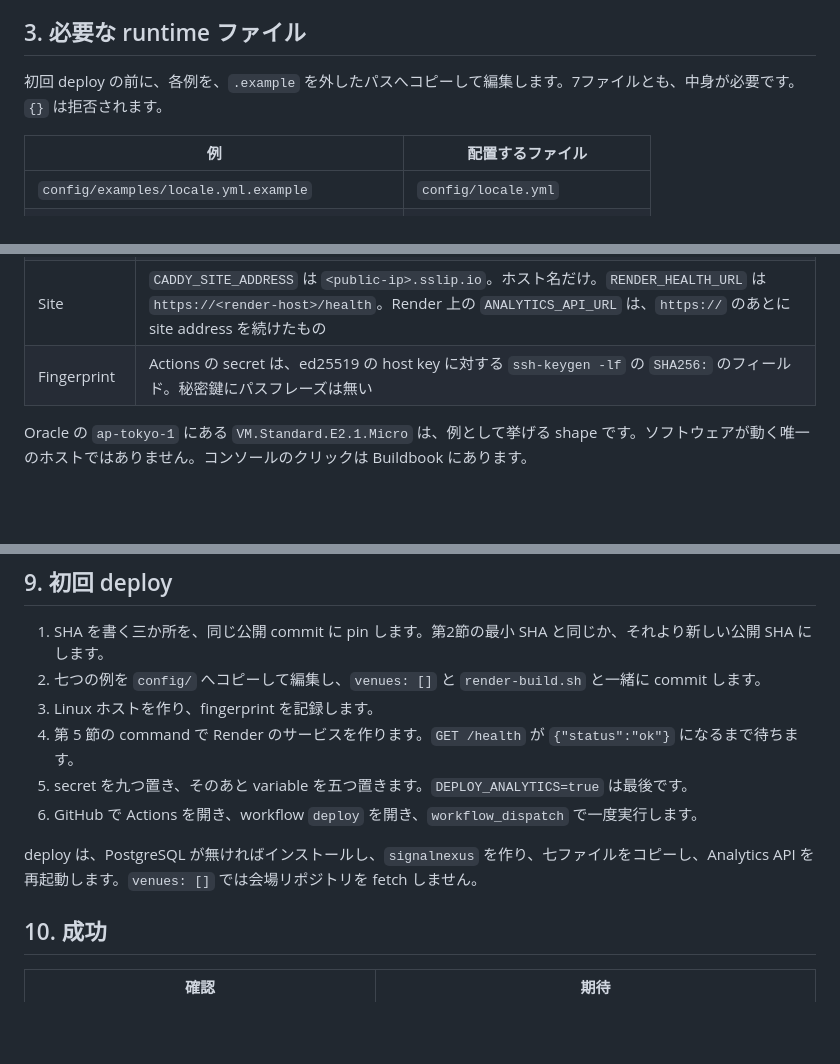
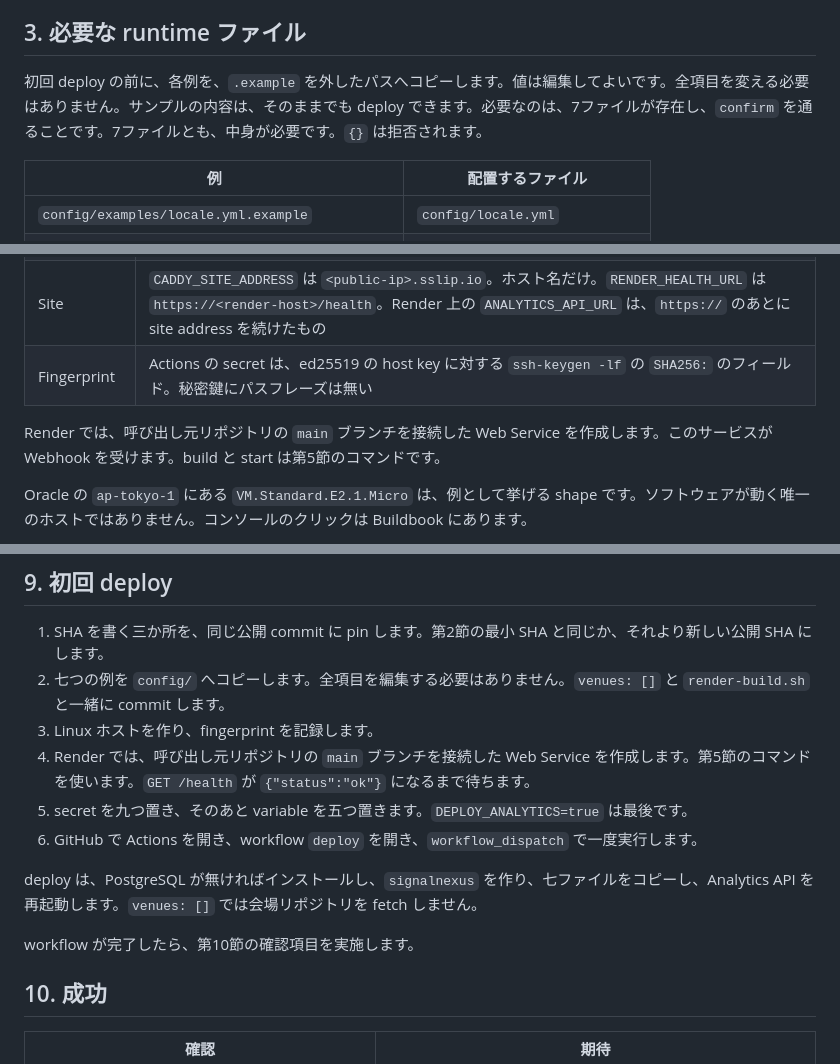
Before and after one commit to SignalNexus/signal-nexus, a Markdown page: docs/COMMUNITY_DEPLOYMENT_GUIDE_JA.md, 3 parts joined by grey strips. Drawn GitHub-style; blank space fills up the shorter version.

```diff
--- a/docs/COMMUNITY_DEPLOYMENT_GUIDE_JA.md
+++ b/docs/COMMUNITY_DEPLOYMENT_GUIDE_JA.md
@@ -65,7 +65,7 @@ pin job は、それらが違うときに止まります。より新しい公開
 
 ## 3. 必要な runtime ファイル
 
-初回 deploy の前に、各例を、`.example` を外したパスへコピーして編集します。7ファイルとも、中身が必要です。`{}` は拒否されます。
+初回 deploy の前に、各例を、`.example` を外したパスへコピーします。値は編集してよいです。全項目を変える必要はありません。サンプルの内容は、そのままでも deploy できます。必要なのは、7ファイルが存在し、`confirm` を通ることです。7ファイルとも、中身が必要です。`{}` は拒否されます。
 
 | 例 | 配置するファイル |
 | --- | --- |
@@ -105,6 +105,8 @@ strategy の会場は有効なカタログ行でなければならないので
 | Render | 呼び出し元の branch `main` の Web Service。Webhook を受けます。deploy workflow を起動する前に Live で、`GET /health` が `{"status":"ok"}` |
 | Site | `CADDY_SITE_ADDRESS` は `<public-ip>.sslip.io`。ホスト名だけ。`RENDER_HEALTH_URL` は `https://<render-host>/health`。Render 上の `ANALYTICS_API_URL` は、`https://` のあとに site address を続けたもの |
 | Fingerprint | Actions の secret は、ed25519 の host key に対する `ssh-keygen -lf` の `SHA256:` のフィールド。秘密鍵にパスフレーズは無い |
+
+Render では、呼び出し元リポジトリの `main` ブランチを接続した Web Service を作成します。このサービスが Webhook を受けます。build と start は第5節のコマンドです。
 
 Oracle の `ap-tokyo-1` にある `VM.Standard.E2.1.Micro` は、例として挙げる shape です。ソフトウェアが動く唯一のホストではありません。コンソールのクリックは Buildbook にあります。
 
@@ -198,13 +200,15 @@ registry の行が `mexc_spot` を指定するだけでは、spot の鍵は必
 ## 9. 初回 deploy
 
 1. SHA を書く三か所を、同じ公開 commit に pin します。第2節の最小 SHA と同じか、それより新しい公開 SHA にします。
-2. 七つの例を `config/` へコピーして編集し、`venues: []` と `render-build.sh` と一緒に commit します。
+2. 七つの例を `config/` へコピーします。全項目を編集する必要はありません。`venues: []` と `render-build.sh` と一緒に commit します。
 3. Linux ホストを作り、fingerprint を記録します。
-4. 第 5 節の command で Render のサービスを作ります。`GET /health` が `{"status":"ok"}` になるまで待ちます。
+4. Render では、呼び出し元リポジトリの `main` ブランチを接続した Web Service を作成します。第5節のコマンドを使います。`GET /health` が `{"status":"ok"}` になるまで待ちます。
 5. secret を九つ置き、そのあと variable を五つ置きます。`DEPLOY_ANALYTICS=true` は最後です。
 6. GitHub で Actions を開き、workflow `deploy` を開き、`workflow_dispatch` で一度実行します。
 
 deploy は、PostgreSQL が無ければインストールし、`signalnexus` を作り、七ファイルをコピーし、Analytics API を再起動します。`venues: []` では会場リポジトリを fetch しません。
+
+workflow が完了したら、第10節の確認項目を実施します。
 
 <a id="sec-10"></a>
 
```
Also changed, not shown: other parts of docs/COMMUNITY_DEPLOYMENT_GUIDE_JA.md (+2 -0 lines), docs/COMMUNITY_DEPLOYMENT_GUIDE.md (+9 -3 lines).
